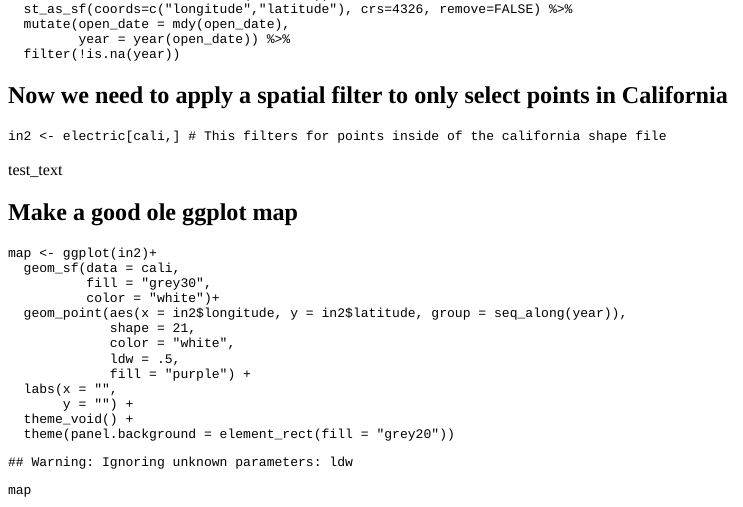
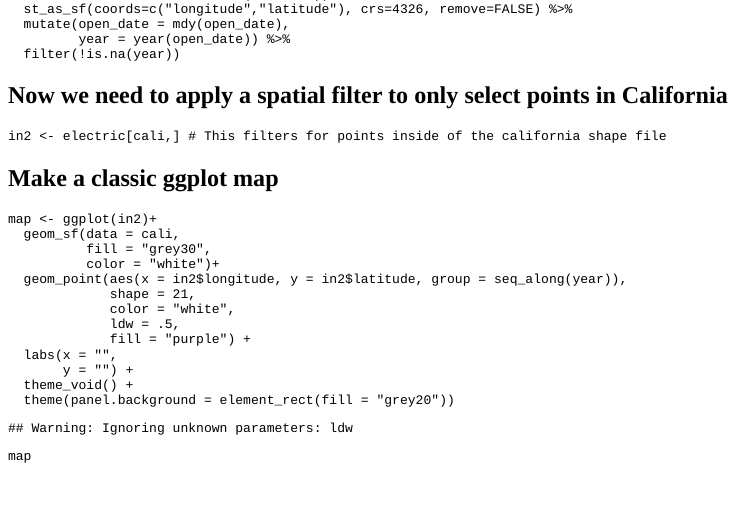
Before and after one commit to GordonBlasco/data-blog, an R Markdown document (content/post/2019-11-03-mapping-alternative-fuel-station-locations.Rmd): the page in a window 1100 px wide, from 450 px down. The pictures show the output file content/post/2019-11-03-mapping-alternative-fuel-station-locations.html that the author committed with the source, opened offline; long lines of code are wrapped.

Commit message:
text fix and added a less jarring transition.

````diff
--- a/content/post/2019-11-03-mapping-alternative-fuel-station-locations.Rmd
+++ b/content/post/2019-11-03-mapping-alternative-fuel-station-locations.Rmd
@@ -49,9 +49,9 @@ electric <- df %>% filter(fuel_type_code == "ELEC") %>%
 in2 <- electric[cali,] # This filters for points inside of the california shape file
 
 ```
-test_text
 
-## Make a good ole ggplot map
+
+## Make a classic ggplot map
 ```{r}
 map <- ggplot(in2)+
   geom_sf(data = cali,
````
Also changed, not shown: content/post/2019-11-03-mapping-alternative-fuel-station-locations.html, static/post/2019-11-03-mapping-alternative-fuel-station-locations_files/figure-html/unnamed-chunk-5-1.gif, content/post/2019-11-03-mapping-alternative-fuel-station-locations.Rmd (3 more changed lines), 2 other files.
